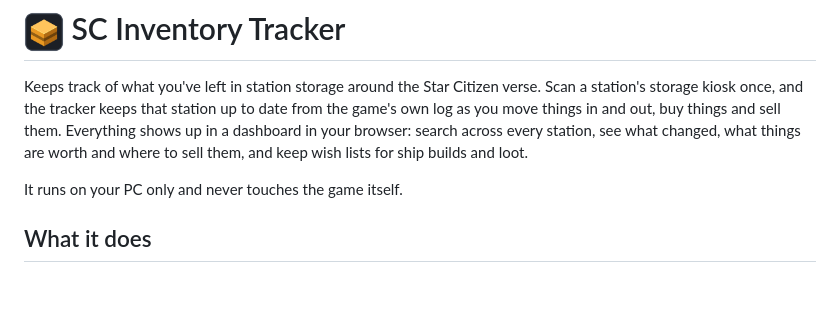
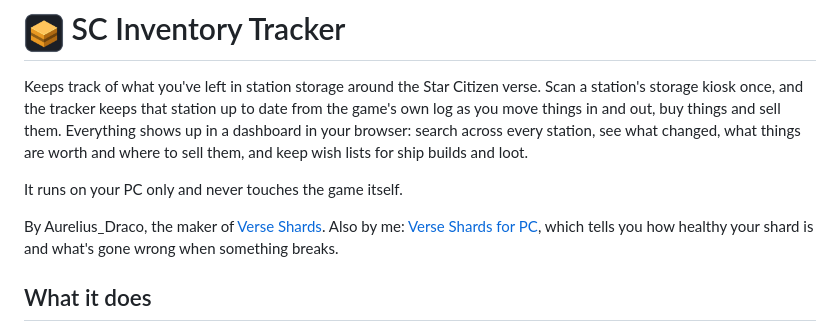
Before and after one commit to Aurelius-Draco/sc-inventory-tracker, a Markdown page: README.md, the part around the change. GitHub-like rendering; blank space fills up the shorter version.

```diff
--- a/README.md
+++ b/README.md
@@ -8,6 +8,11 @@ across every station, see what changed, what things are worth and where to
 sell them, and keep wish lists for ship builds and loot.
 
 It runs on your PC only and never touches the game itself.
+
+By Aurelius_Draco, the maker of [Verse Shards](https://verseshards.com). Also
+by me: [Verse Shards for PC](https://github.com/Aurelius-Draco/sc-shard-status),
+which tells you how healthy your shard is and what's gone wrong when something
+breaks.
 
 ## What it does
 
```
Also changed, not shown: .github/ISSUE_TEMPLATE/bug.md (deleted, +0 -15 lines), .github/ISSUE_TEMPLATE/idea.md (deleted, +0 -8 lines).
